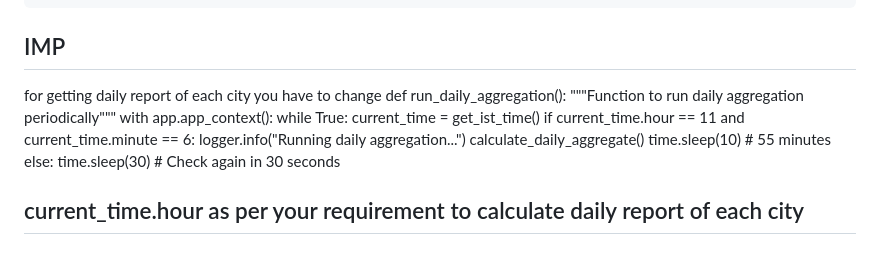
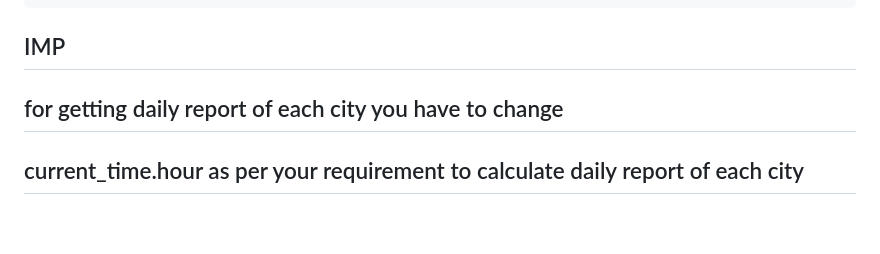
Before and after one commit to tejasnikam4055/weather-app, a Markdown page: README.md, the part around the change. Drawn GitHub-style; blank space fills up the shorter version.

````diff
--- a/README.md
+++ b/README.md
@@ -213,18 +213,8 @@ CREATE TABLE alert_thresholds (
 );
 ```
 ## IMP
-for getting daily report of each city you have to change
-def run_daily_aggregation():
-    """Function to run daily aggregation periodically"""
-    with app.app_context():
-        while True:
-            current_time = get_ist_time()
-            if current_time.hour ==  11 and current_time.minute == 6:
-                logger.info("Running daily aggregation...")
-                calculate_daily_aggregate()
-                time.sleep(10)  # 55 minutes
-            else:
-                time.sleep(30)  # Check again in 30 seconds
+## for getting daily report of each city you have to change
+
 
 ## current_time.hour as per your requirement to calculate daily report of each city
 ## Troubleshooting
````
